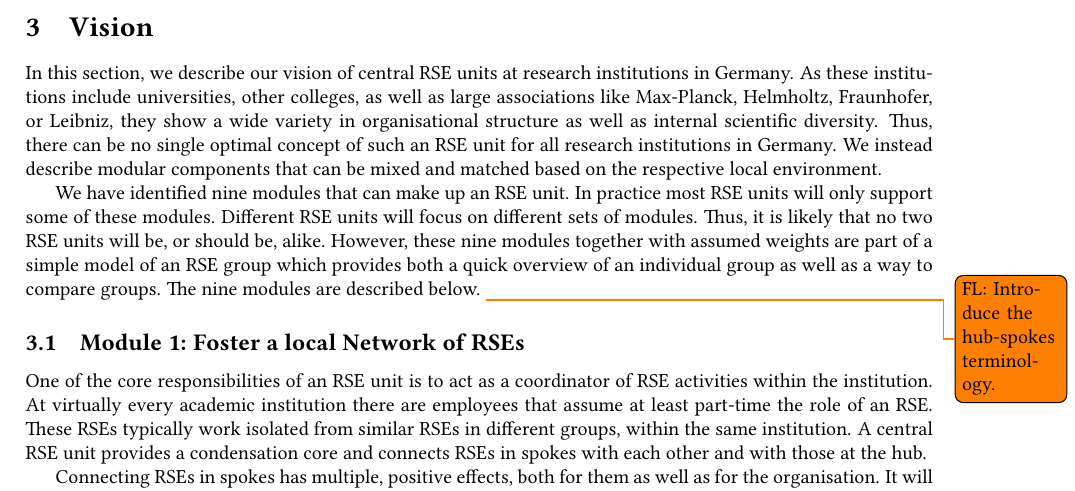
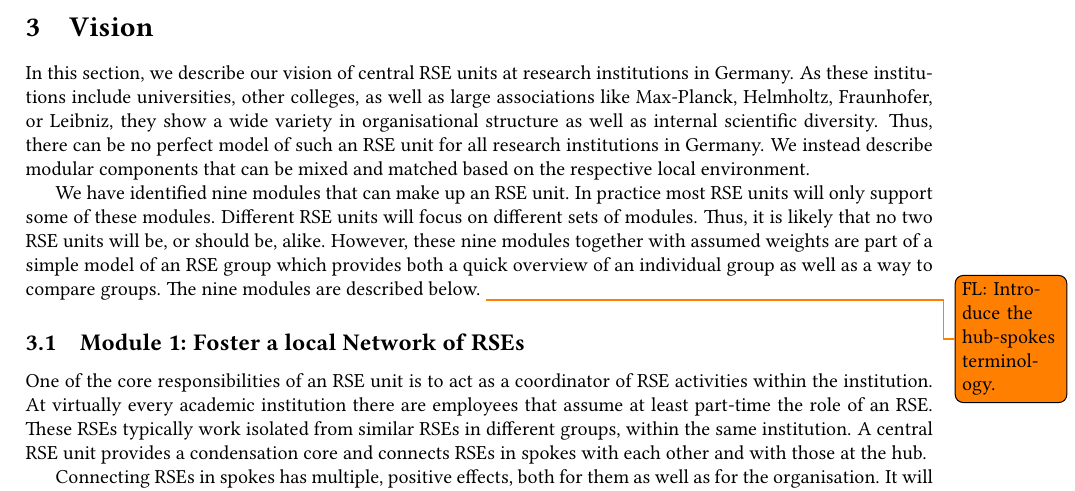
Before and after one commit to DE-RSE/2023_paper-RSE-groups, a LaTeX document (paper.tex): part of page 4 of 14, cut so that both start at the same text. Compiled offline with pdfLaTeX; a LaTeX package or settings file that is missing is left out.

Commit message:
replace words

```diff
--- a/paper.tex
+++ b/paper.tex
@@ -249,7 +249,7 @@ The rather complex assessment of FAIRness~\autocite{Wilkinson2023,FAIRmaturity}
 In this section, we describe our vision of central RSE units at research institutions in Germany.
 As these institutions include universities, other colleges, as well as large associations like Max-Planck, Helmholtz, Fraunhofer, or Leibniz,
 they show a wide variety in organisational structure as well as internal scientific diversity.
-Thus, there can be no single optimal concept of such an RSE unit for all research institutions in Germany.
+Thus, there can be no perfect model of such an RSE unit for all research institutions in Germany.
 We instead describe modular components that can be mixed and matched based on the respective local environment.
 
 We have identified nine modules that can make up an RSE unit.
```
